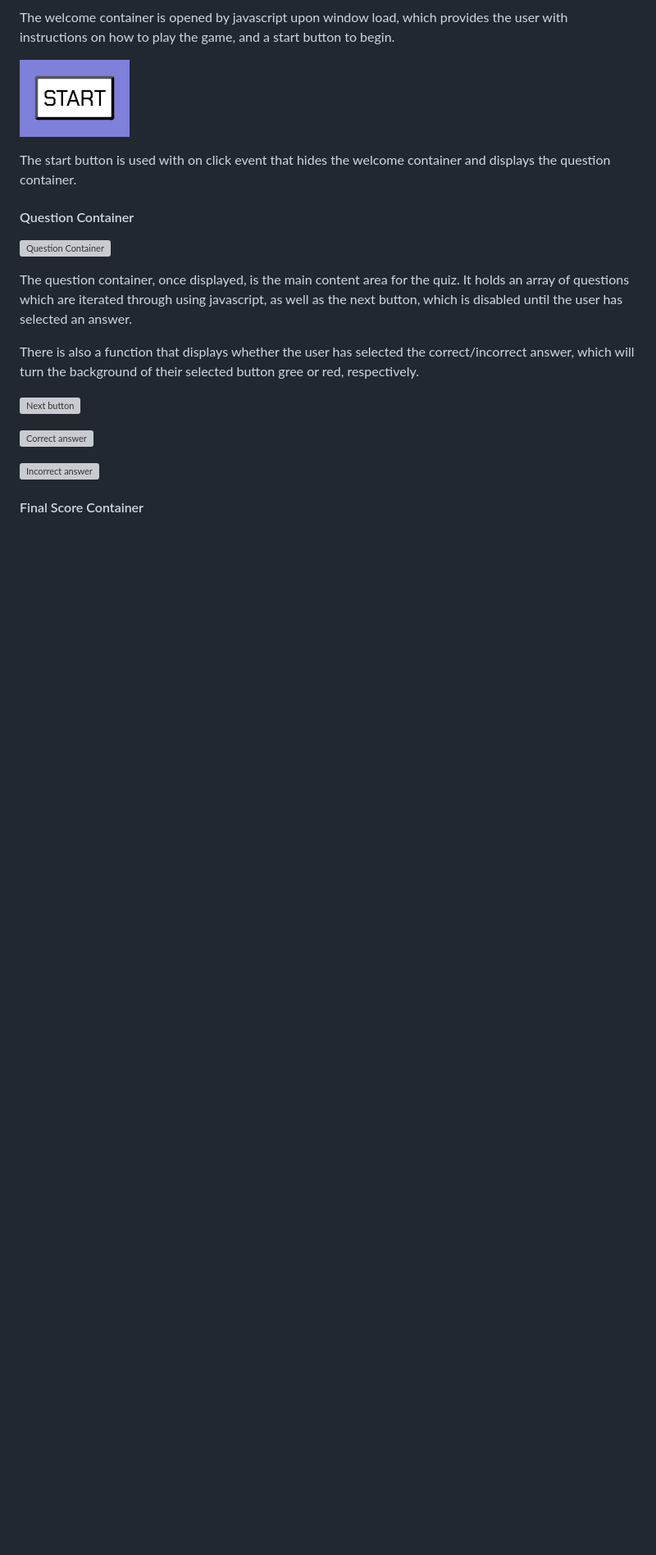
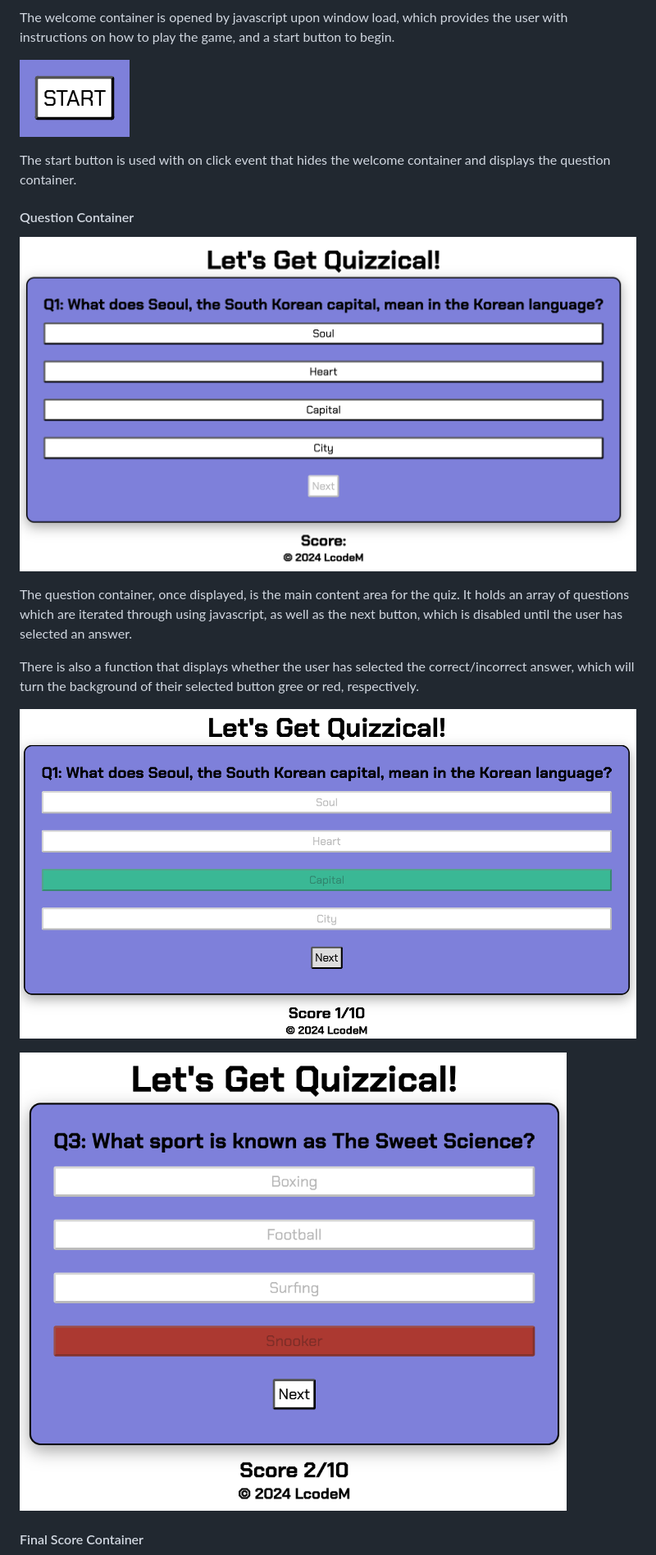
Before and after one commit to LcodeM/lets-get-quizzical, a Markdown page: README.md, the part around the change printed below. Shown: that part at 82% size. Drawn GitHub-style; blank space fills up the shorter version; grey boxes are pictures that could not be loaded.

Commit message:
Add content to readme

```diff
--- a/README.md
+++ b/README.md
@@ -136,17 +136,15 @@ The start button is used with on click event that hides the welcome container an
 
 #### Question Container
 
-![Question Container]()
+![Question Container](https://github.com/LcodeM/lets-get-quizzical/blob/main/documentation/next_button_disabled.png)
 
 The question container, once displayed, is the main content area for the quiz. It holds an array of questions which are iterated through using javascript, as well as the next button, which is disabled until the user has selected an answer.
 
 There is also a function that displays whether the user has selected the correct/incorrect answer, which will turn the background of their selected button gree or red, respectively.
 
-![Next button]()
+![Correct answer](https://github.com/LcodeM/lets-get-quizzical/blob/main/documentation/correct_answer_highlighted.png)
 
-![Correct answer]()
-
-![Incorrect answer]()
+![Incorrect answer](https://github.com/LcodeM/lets-get-quizzical/blob/main/documentation/incorrect_answer_highlighted.png)
 
 #### Final Score Container
 
```
Also changed, not shown: other parts of README.md (+3 -3 lines).
